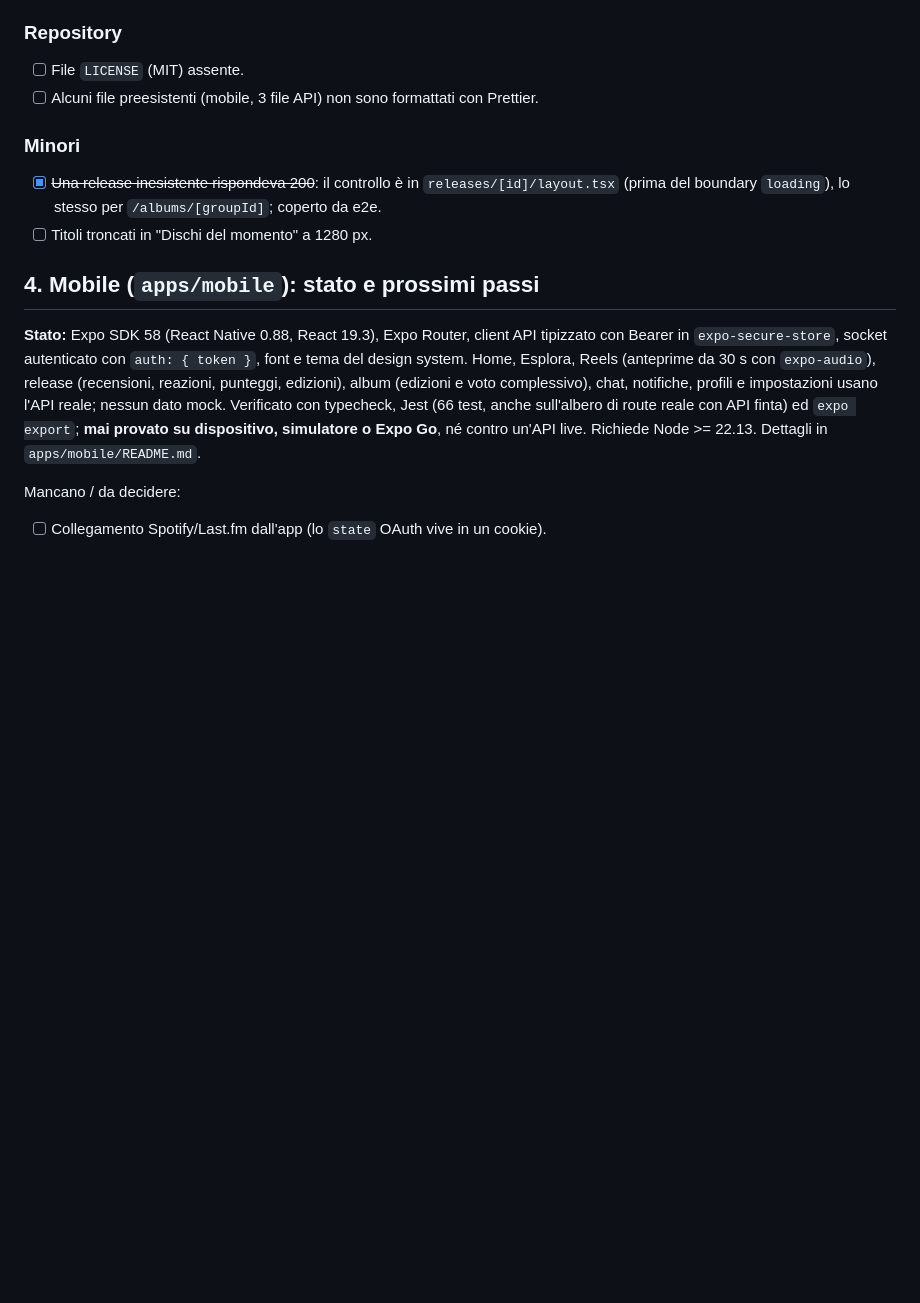
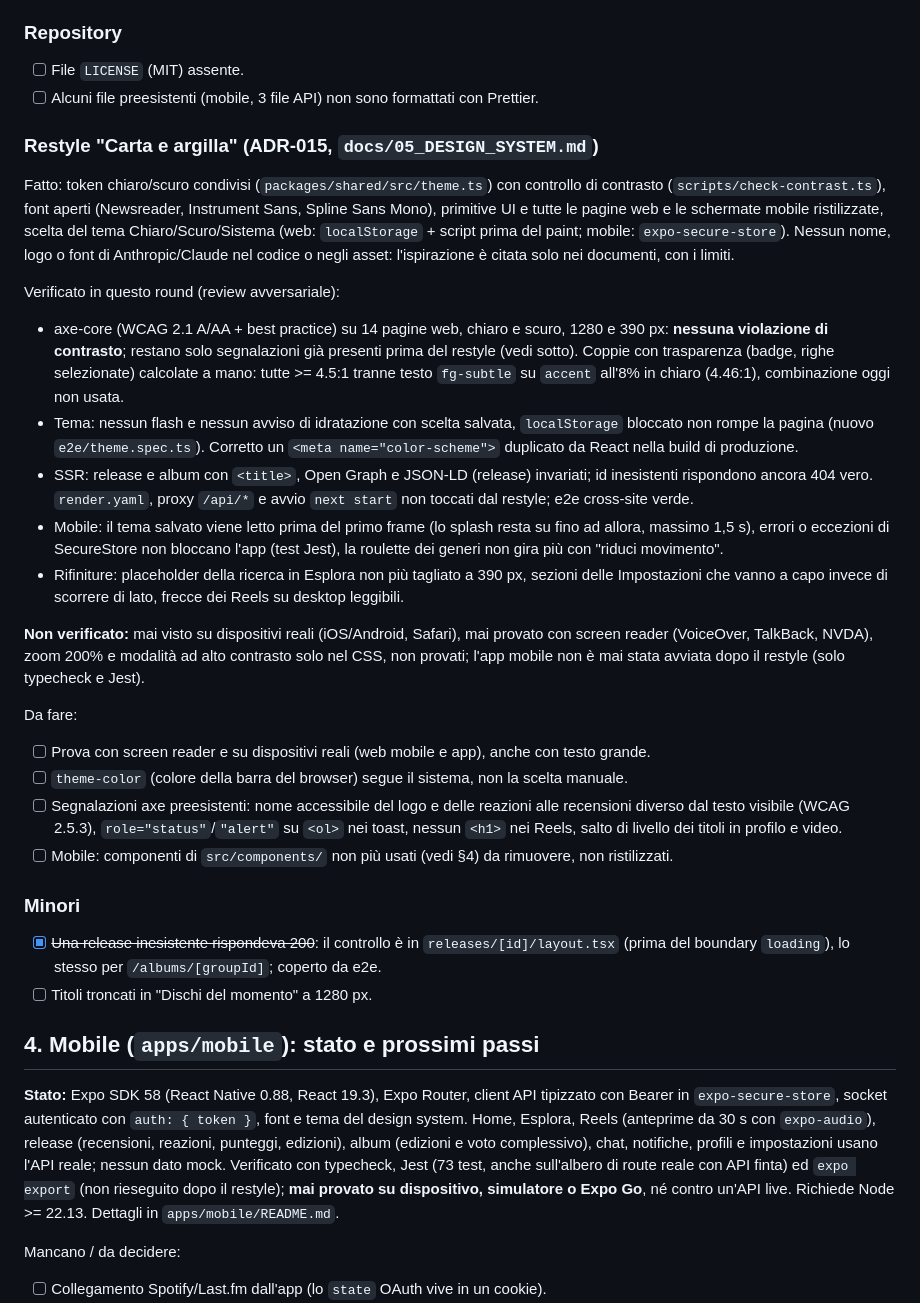
Before and after one commit to francoSpagnati/openmusic, a Markdown page: docs/04_STATUS_AND_OPEN_QUESTIONS.md, the part around one of its changes. Drawn GitHub-style; blank space fills up the shorter version.

Commit message:
docs: status of the restyle, what was verified and what was not
Co-Authored-By: Claude Opus 5.5 <noreply@anthropic.com>
Claude-Session: https://claude.ai/code/session_014Fasr1JLk1dYxFAbSk9EV6

```diff
--- a/docs/04_STATUS_AND_OPEN_QUESTIONS.md
+++ b/docs/04_STATUS_AND_OPEN_QUESTIONS.md
@@ -261,6 +262,46 @@ catalogo non risponde. Le immagini di avatar e copertine del seed puntano a Unsp
 - [ ] File `LICENSE` (MIT) assente.
 - [ ] Alcuni file preesistenti (mobile, 3 file API) non sono formattati con Prettier.
 
+### Restyle "Carta e argilla" (ADR-015, `docs/05_DESIGN_SYSTEM.md`)
+
+Fatto: token chiaro/scuro condivisi (`packages/shared/src/theme.ts`) con controllo di contrasto
+(`scripts/check-contrast.ts`), font aperti (Newsreader, Instrument Sans, Spline Sans Mono),
+primitive UI e tutte le pagine web e le schermate mobile ristilizzate, scelta del tema
+Chiaro/Scuro/Sistema (web: `localStorage` + script prima del paint; mobile: `expo-secure-store`).
+Nessun nome, logo o font di Anthropic/Claude nel codice o negli asset: l'ispirazione è citata
+solo nei documenti, con i limiti.
+
+Verificato in questo round (review avversariale):
+
+- axe-core (WCAG 2.1 A/AA + best practice) su 14 pagine web, chiaro e scuro, 1280 e 390 px:
+  **nessuna violazione di contrasto**; restano solo segnalazioni già presenti prima del restyle
+  (vedi sotto). Coppie con trasparenza (badge, righe selezionate) calcolate a mano: tutte >= 4.5:1
+  tranne testo `fg-subtle` su `accent` all'8% in chiaro (4.46:1), combinazione oggi non usata.
+- Tema: nessun flash e nessun avviso di idratazione con scelta salvata, `localStorage`
+  bloccato non rompe la pagina (nuovo `e2e/theme.spec.ts`). Corretto un `<meta name="color-scheme">`
+  duplicato da React nella build di produzione.
+- SSR: release e album con `<title>`, Open Graph e JSON-LD (release) invariati; id inesistenti
+  rispondono ancora 404 vero. `render.yaml`, proxy `/api/*` e avvio `next start` non toccati dal
+  restyle; e2e cross-site verde.
+- Mobile: il tema salvato viene letto prima del primo frame (lo splash resta su fino ad allora,
+  massimo 1,5 s), errori o eccezioni di SecureStore non bloccano l'app (test Jest), la roulette
+  dei generi non gira più con "riduci movimento".
+- Rifiniture: placeholder della ricerca in Esplora non più tagliato a 390 px, sezioni delle
+  Impostazioni che vanno a capo invece di scorrere di lato, frecce dei Reels su desktop leggibili.
+
+**Non verificato:** mai visto su dispositivi reali (iOS/Android, Safari), mai provato con screen
+reader (VoiceOver, TalkBack, NVDA), zoom 200% e modalità ad alto contrasto solo nel CSS, non
+provati; l'app mobile non è mai stata avviata dopo il restyle (solo typecheck e Jest).
+
+Da fare:
+
+- [ ] Prova con screen reader e su dispositivi reali (web mobile e app), anche con testo grande.
+- [ ] `theme-color` (colore della barra del browser) segue il sistema, non la scelta manuale.
+- [ ] Segnalazioni axe preesistenti: nome accessibile del logo e delle reazioni alle recensioni
+      diverso dal testo visibile (WCAG 2.5.3), `role="status"`/`"alert"` su `<ol>` nei toast,
+      nessun `<h1>` nei Reels, salto di livello dei titoli in profilo e video.
+- [ ] Mobile: componenti di `src/components/` non più usati (vedi §4) da rimuovere, non ristilizzati.
+
 ### Minori
 
 - [x] ~~Una release inesistente rispondeva 200~~: il controllo è in `releases/[id]/layout.tsx`
@@ -273,8 +314,8 @@ catalogo non risponde. Le immagini di avatar e copertine del seed puntano a Unsp
 Bearer in `expo-secure-store`, socket autenticato con `auth: { token }`, font e tema del design
 system. Home, Esplora, Reels (anteprime da 30 s con `expo-audio`), release (recensioni,
 reazioni, punteggi, edizioni), album (edizioni e voto complessivo), chat, notifiche, profili e impostazioni usano l'API reale; nessun dato mock.
-Verificato con typecheck, Jest (66 test, anche sull'albero di route reale con API finta) ed
-`expo export`; **mai provato su dispositivo, simulatore o Expo Go**, né contro un'API live.
+Verificato con typecheck, Jest (73 test, anche sull'albero di route reale con API finta) ed
+`expo export` (non rieseguito dopo il restyle); **mai provato su dispositivo, simulatore o Expo Go**, né contro un'API live.
 Richiede Node >= 22.13. Dettagli in `apps/mobile/README.md`.
 
 Mancano / da decidere:
```
Also changed, not shown: other parts of docs/04_STATUS_AND_OPEN_QUESTIONS.md (+10 -9 lines).
